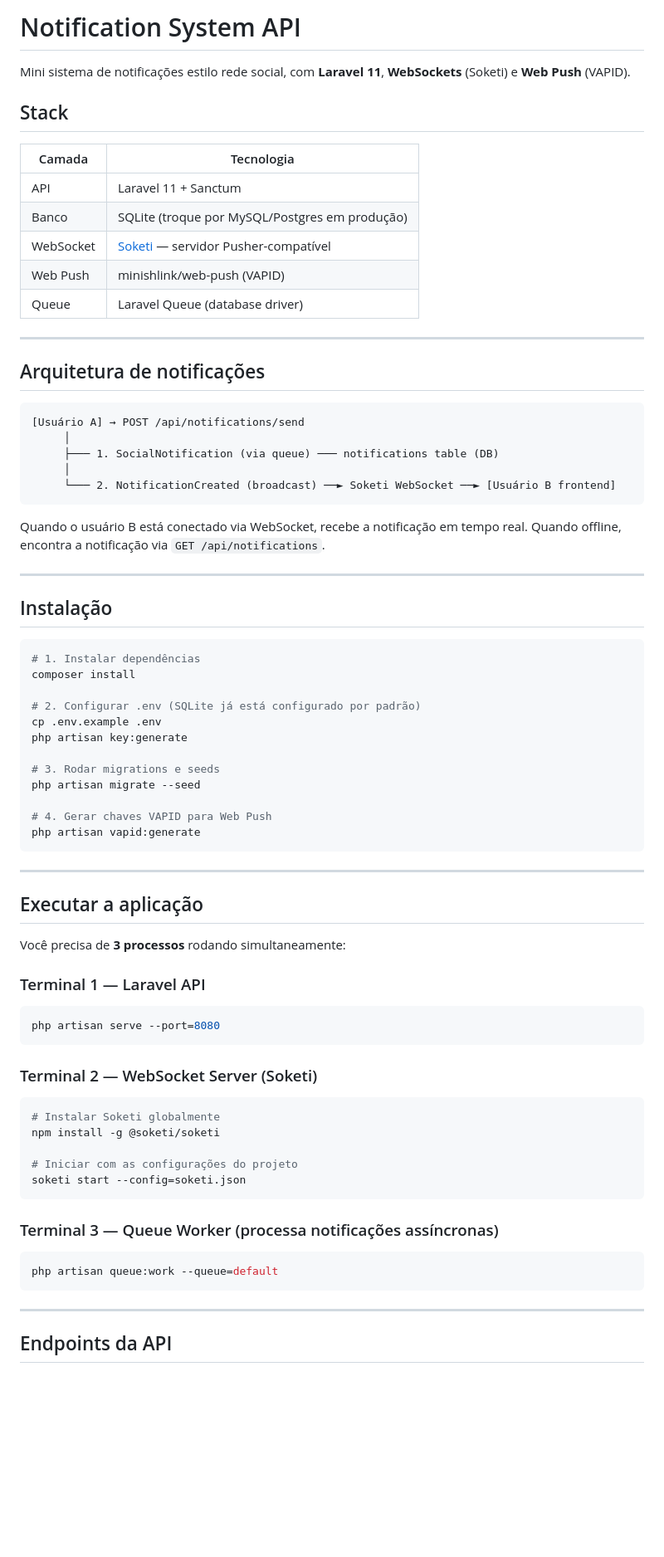
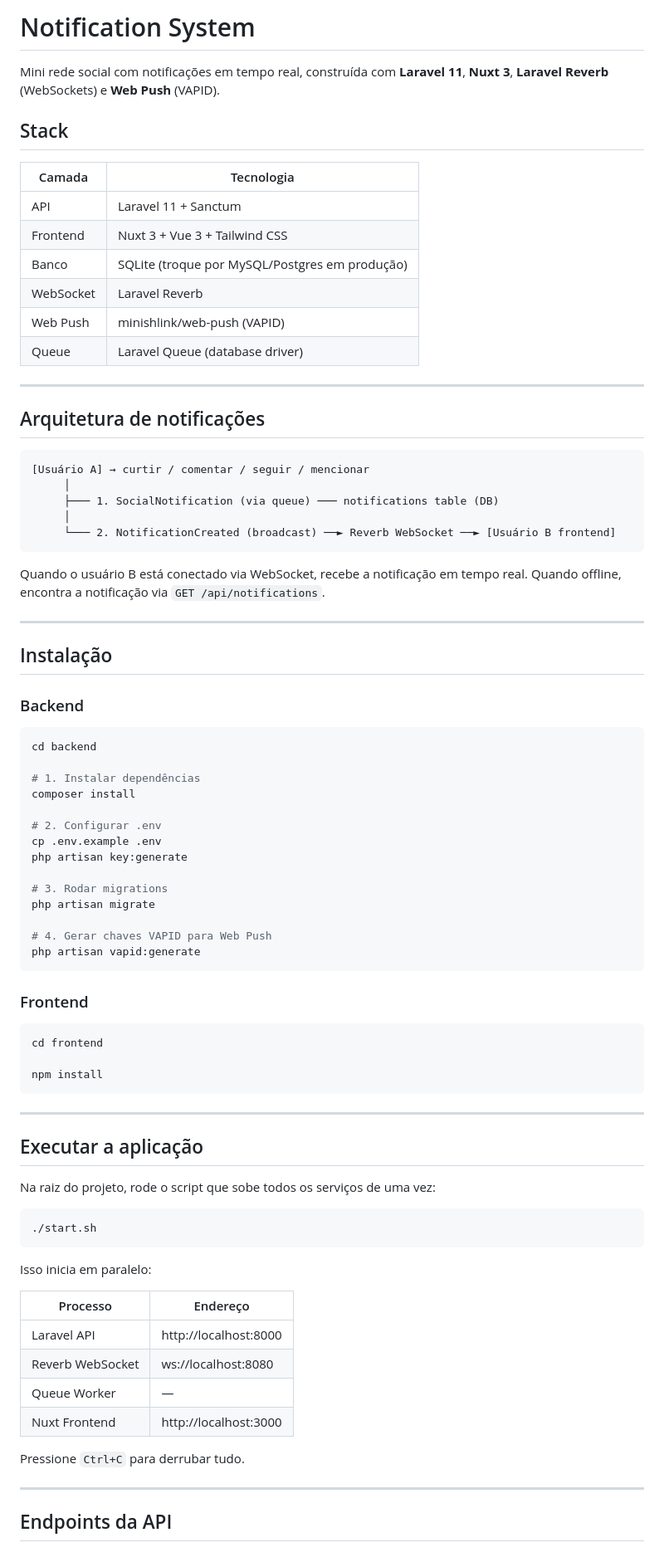
Before and after one commit to LucasAlmeida-jpg/websocket-notification, a Markdown page: README.md, the part around one of its changes. Shown at 83% size. Drawn GitHub-style; blank space fills up the shorter version.

Commit message:
feat: update README to reflect architecture changes and improve installation instructions

````diff
--- a/README.md
+++ b/README.md
@@ -1,14 +1,15 @@
-# Notification System API
+# Notification System
 
-Mini sistema de notificações estilo rede social, com **Laravel 11**, **WebSockets** (Soketi) e **Web Push** (VAPID).
+Mini rede social com notificações em tempo real, construída com **Laravel 11**, **Nuxt 3**, **Laravel Reverb** (WebSockets) e **Web Push** (VAPID).
 
 ## Stack
 
 | Camada | Tecnologia |
 |--------|-----------|
 | API | Laravel 11 + Sanctum |
+| Frontend | Nuxt 3 + Vue 3 + Tailwind CSS |
 | Banco | SQLite (troque por MySQL/Postgres em produção) |
-| WebSocket | [Soketi](https://soketi.app/) — servidor Pusher-compatível |
+| WebSocket | Laravel Reverb |
 | Web Push | minishlink/web-push (VAPID) |
 | Queue | Laravel Queue (database driver) |
 
@@ -17,11 +18,11 @@ Mini sistema de notificações estilo rede social, com **Laravel 11**, **WebSock
 ## Arquitetura de notificações
 
 ```
-[Usuário A] → POST /api/notifications/send
+[Usuário A] → curtir / comentar / seguir / mencionar
      │
      ├─── 1. SocialNotification (via queue) ─── notifications table (DB)
      │
-     └─── 2. NotificationCreated (broadcast) ──► Soketi WebSocket ──► [Usuário B frontend]
+     └─── 2. NotificationCreated (broadcast) ──► Reverb WebSocket ──► [Usuário B frontend]
 ```
 
 Quando o usuário B está conectado via WebSocket, recebe a notificação em tempo real.
@@ -31,45 +32,53 @@ Quando offline, encontra a notificação via `GET /api/notifications`.
 
 ## Instalação
 
+### Backend
+
 ```bash
+cd backend
+
 # 1. Instalar dependências
 composer install
 
-# 2. Configurar .env (SQLite já está configurado por padrão)
+# 2. Configurar .env
 cp .env.example .env
 php artisan key:generate
 
-# 3. Rodar migrations e seeds
-php artisan migrate --seed
+# 3. Rodar migrations
+php artisan migrate
 
 # 4. Gerar chaves VAPID para Web Push
 php artisan vapid:generate
+```
+
+### Frontend
+
+```bash
+cd frontend
+
+npm install
 ```
 
 ---
 
 ## Executar a aplicação
 
-Você precisa de **3 processos** rodando simultaneamente:
+Na raiz do projeto, rode o script que sobe todos os serviços de uma vez:
 
-### Terminal 1 — Laravel API
 ```bash
-php artisan serve --port=8080
+./start.sh
 ```
 
-### Terminal 2 — WebSocket Server (Soketi)
-```bash
-# Instalar Soketi globalmente
-npm install -g @soketi/soketi
+Isso inicia em paralelo:
 
-# Iniciar com as configurações do projeto
-soketi start --config=soketi.json
-```
+| Processo | Endereço |
+|----------|----------|
+| Laravel API | http://localhost:8000 |
+| Reverb WebSocket | ws://localhost:8080 |
+| Queue Worker | — |
+| Nuxt Frontend | http://localhost:3000 |
 
-### Terminal 3 — Queue Worker (processa notificações assíncronas)
-```bash
-php artisan queue:work --queue=default
-```
+Pressione `Ctrl+C` para derrubar tudo.
 
 ---
 
````
Also changed, not shown: other parts of README.md (+40 -60 lines).
